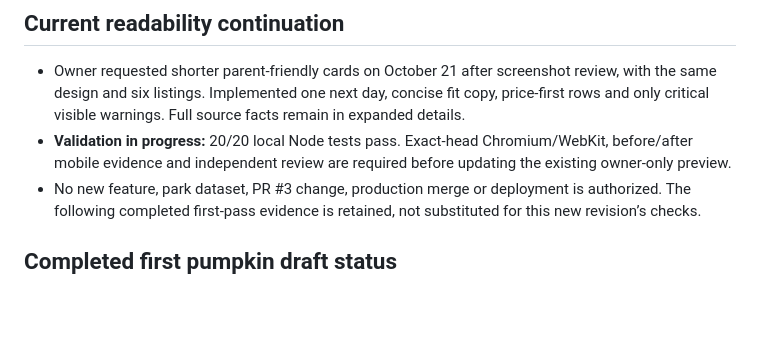
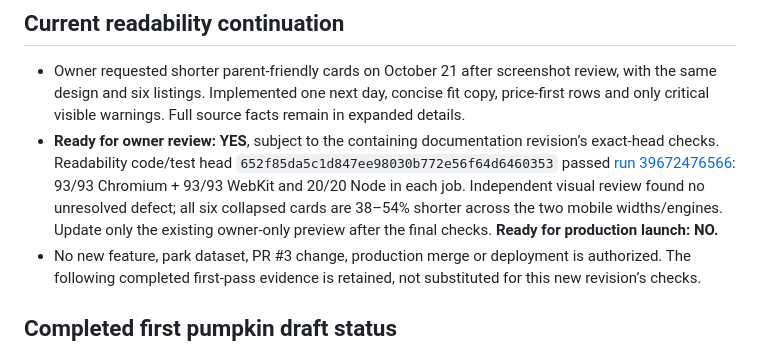
Before and after one commit to townsendjat-arch/findeverypark, a Markdown page: project-management/TASKS.md, the part around the change. Drawn GitHub-style; blank space fills up the shorter version.

```diff
--- a/project-management/TASKS.md
+++ b/project-management/TASKS.md
@@ -5,7 +5,7 @@ Updated: **2026-10-21 (UTC)**. Today's exception: FindEveryPark only, Charles pa
 ## Current readability continuation
 
 - Owner requested shorter parent-friendly cards on October 21 after screenshot review, with the same design and six listings. Implemented one next day, concise fit copy, price-first rows and only critical visible warnings. Full source facts remain in expanded details.
-- **Validation in progress:** 20/20 local Node tests pass. Exact-head Chromium/WebKit, before/after mobile evidence and independent review are required before updating the existing owner-only preview.
+- **Ready for owner review: YES**, subject to the containing documentation revision’s exact-head checks. Readability code/test head `652f85da5c1d847ee98030b772e56f64d6460353` passed [run 39672476566](https://github.com/townsendjat-arch/findeverypark/actions/runs/39672476566): 93/93 Chromium + 93/93 WebKit and 20/20 Node in each job. Independent visual review found no unresolved defect; all six collapsed cards are 38–54% shorter across the two mobile widths/engines. Update only the existing owner-only preview after the final checks. **Ready for production launch: NO.**
 - No new feature, park dataset, PR #3 change, production merge or deployment is authorized. The following completed first-pass evidence is retained, not substituted for this new revision’s checks.
 
 ## Completed first pumpkin draft status
```
Also changed, not shown: project-management/TESTING.md (+7 -1 lines).
